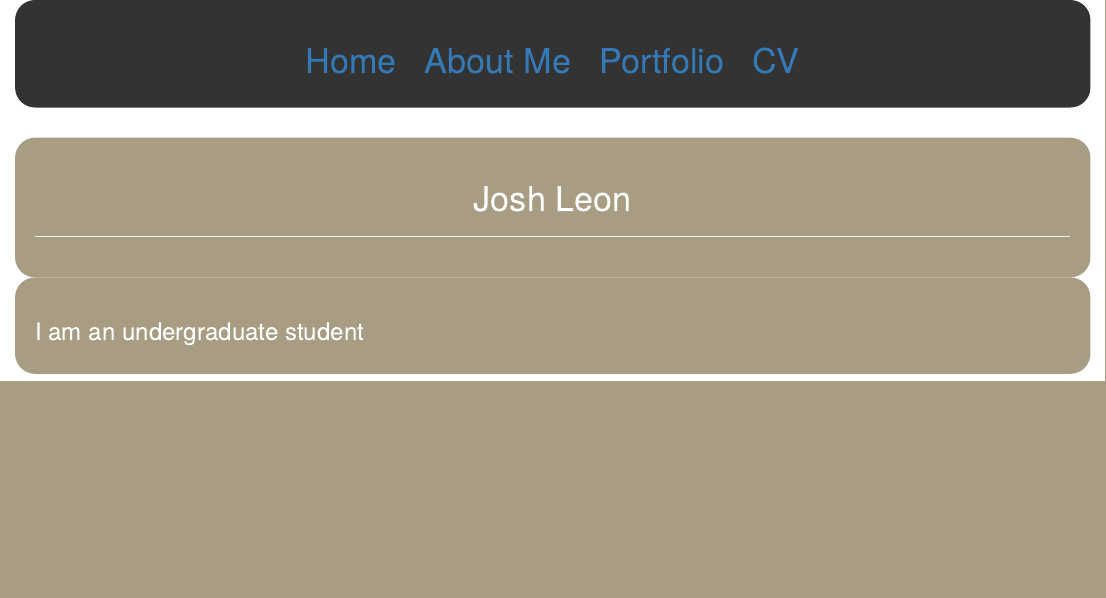
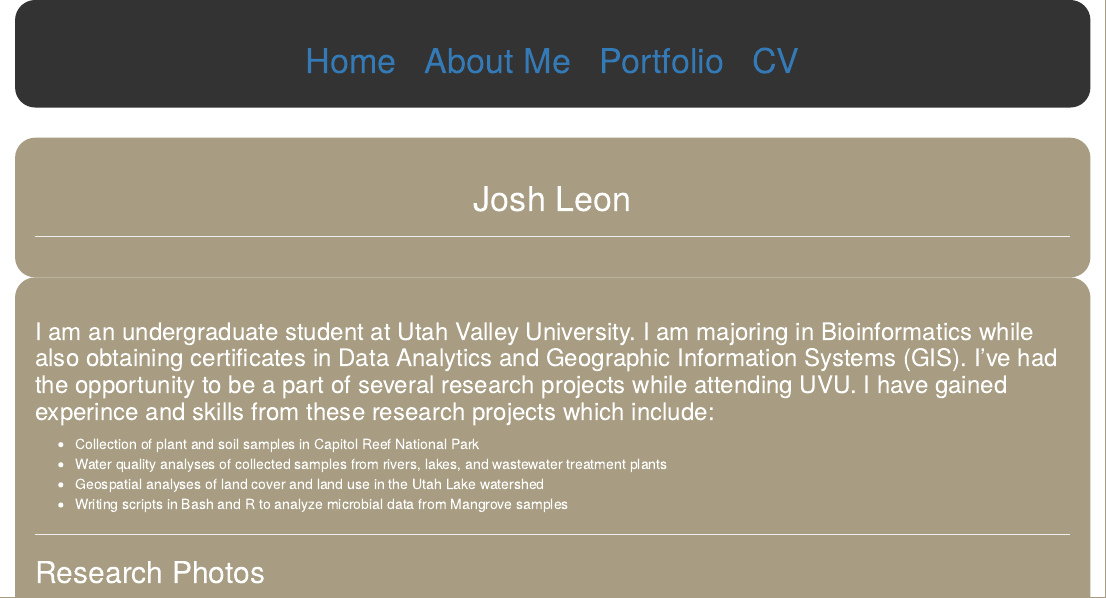
Before and after one commit to JLEON123/JLEON123.github.io, an R Markdown document (aboutme/index.Rmd): the page in a window 1100 px wide, from its top. Rendered offline with R 4.5, knitr and Pandoc, with nearby package versions.

Commit message:
about me page update

````diff
--- a/aboutme/index.Rmd
+++ b/aboutme/index.Rmd
@@ -36,8 +36,21 @@ div.brown { color:#ffffff; text-align:left; background-color:#a89d82; border-rad
 </style>
 <div class = "brown">
 
-### I am an undergraduate student
+### I am an undergraduate student at Utah Valley University. I am majoring in Bioinformatics while also obtaining certificates in Data Analytics and Geographic Information Systems (GIS). I've had the opportunity to be a part of several research projects while attending UVU. I have gained experince and skills from these research projects which include:
+
+- Collection of plant and soil samples in Capitol Reef National Park
+- Water quality analyses of collected samples from rivers, lakes, and wastewater treatment plants
+- Geospatial analyses of land cover and land use in the Utah Lake watershed
+- Writing scripts in Bash and R to analyze microbial data from Mangrove samples
+
+___
+
+## Research Photos
 
 ```{r setup, include=FALSE}
 knitr::opts_chunk$set(echo = TRUE)
 ```
+
+```{r, echo=FALSE,out.height='10%', out.width='20%'}
+knitr::include_graphics(c('../media/cow.jpg','../media/Photometerjiggy.jpg','../media/TimpWWTPjiggy.jpg', '../media/Me_sampling.JPEG'))
+```
````
Also changed, not shown: 1 other file.
